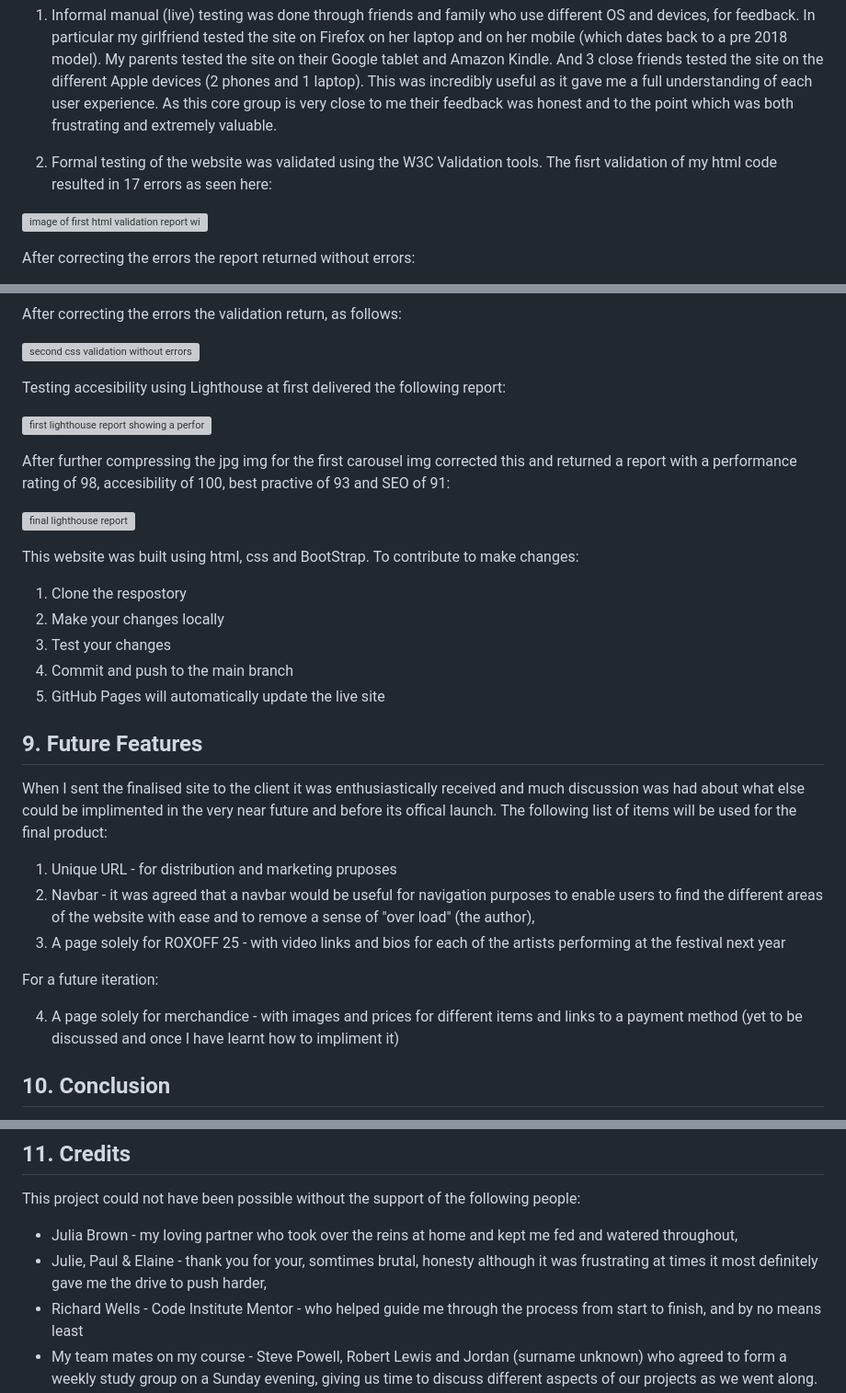
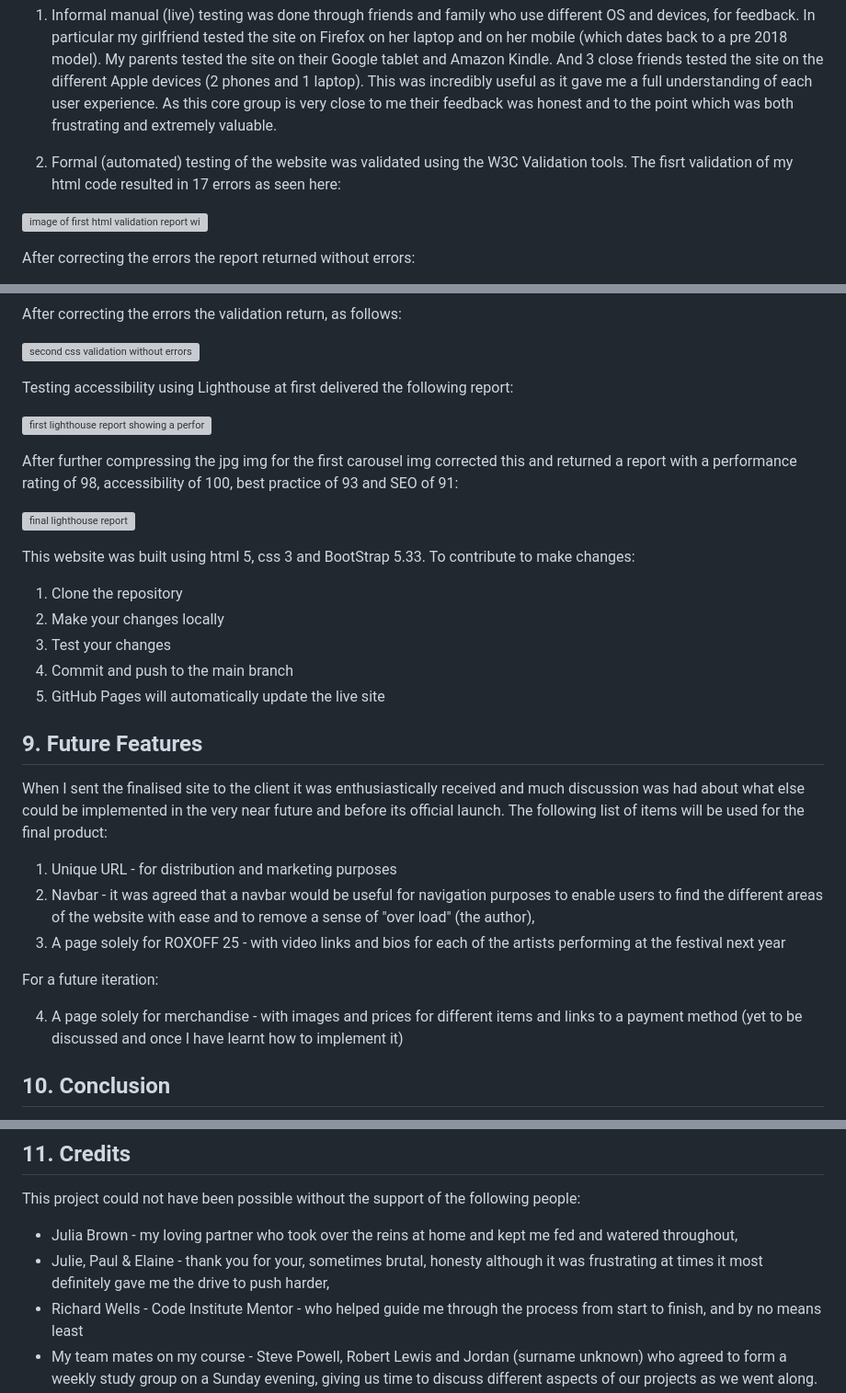
Before and after one commit to AxdeKlerk/Searchlight-Promotions-2, a Markdown page: README.md, 3 parts joined by grey strips. Shown: that part at 92% size. GitHub-like rendering; grey boxes are pictures that could not be loaded.

Commit message:
chore: added versions to html, css and BS mentions in readme

```diff
--- a/README.md
+++ b/README.md
@@ -243,7 +243,7 @@ As I went along I tested the website on my phone and laptop using both Google an
 
  1. Informal manual (live) testing was done through friends and family who use different OS and devices, for feedback. In particular my girlfriend tested the site on Firefox on her laptop and on her mobile (which dates back to a pre 2018 model). My parents tested the site on their Google tablet and Amazon Kindle. And 3 close friends tested the site on the different Apple devices (2 phones and 1 laptop). This was incredibly useful as it gave me a full understanding of each user experience. As this core group is very close to me their feedback was honest and to the point which was both frustrating and extremely valuable.
 
- 2. Formal testing of the website was validated using the W3C Validation tools. The fisrt validation of my html code resulted in 17 errors as seen here:
+ 2. Formal (automated) testing of the website was validated using the W3C Validation tools. The fisrt validation of my html code resulted in 17 errors as seen here:
 
 ![image of first html validation report with errors](doc/images/first-html-validation-index.png)
 
@@ -264,31 +264,31 @@ After correcting the errors the validation return, as follows:
 
 ![second css validation without errors](doc/images/second-css-validation.png)
 
-Testing accesibility using Lighthouse at first delivered the following report:
+Testing accessibility using Lighthouse at first delivered the following report:
 
 ![first lighthouse report showing a performance rating of 64](doc/images/first-lh-results-desktop.png)
 
-After further compressing the jpg img for the first carousel img corrected this and returned a report with a performance rating of 98, accesibility of 100, best practive of 93 and SEO of 91:
+After further compressing the jpg img for the first carousel img corrected this and returned a report with a performance rating of 98, accessibility of 100, best practice of 93 and SEO of 91:
 
 ![final lighthouse report](doc/images/second-lh-results-desktop.png)
 
-This website was built using html, css and BootStrap. To contribute to make changes:
-  1. Clone the respostory
+This website was built using html 5, css 3 and BootStrap 5.33. To contribute to make changes:
+  1. Clone the repository
   2. Make your changes locally
   3. Test your changes
   4. Commit and push to the main branch
   5. GitHub Pages will automatically update the live site
 
 ## 9. Future Features
-When I sent the finalised site to the client it was enthusiastically received and much discussion was had about what else could be implimented in the very near future and before its offical launch.
+When I sent the finalised site to the client it was enthusiastically received and much discussion was had about what else could be implemented in the very near future and before its official launch.
 The following list of items will be used for the final product:
- 1. Unique URL - for distribution and marketing pruposes
+ 1. Unique URL - for distribution and marketing purposes
  2. Navbar - it was agreed that a navbar would be useful for navigation purposes to enable users to find the different areas of the website with ease and to remove a sense of "over load" (the author),
  3. A page solely for ROXOFF 25 - with video links and bios for each of the artists performing at the festival next year
 
 For a future iteration:
 
- 4. A page solely for merchandice - with images and prices for different items and links to a payment method (yet to be discussed and once I have learnt how to impliment it)
+ 4. A page solely for merchandise - with images and prices for different items and links to a payment method (yet to be discussed and once I have learnt how to implement it)
 
 ## 10. Conclusion
 It is with great excitement that after spending more time than I should have building this website that I have gained my first client. Searchlight Promotions have asked me to maintain the website by keeping it up-to-date and developing it with the future features as detailed above.
@@ -301,7 +301,7 @@ As mentioned above, this has been an exceptional learning curve but an incredibl
 This project could not have been possible without the support of the following people:
 
 + Julia Brown  - my loving partner who took over the reins at home and kept me fed and watered throughout,
-+ Julie, Paul & Elaine - thank you for your, somtimes brutal, honesty although it was frustrating at times it most definitely gave me the drive to push harder,
++ Julie, Paul & Elaine - thank you for your, sometimes brutal, honesty although it was frustrating at times it most definitely gave me the drive to push harder,
 + Richard Wells - Code Institute Mentor - who helped guide me through the process from start to finish, and by no means least
 + My team mates on my course - Steve Powell, Robert Lewis and Jordan (surname unknown) who agreed to form a weekly study group on a Sunday evening, giving us time to discuss different aspects of our projects as we went along.
 
```
